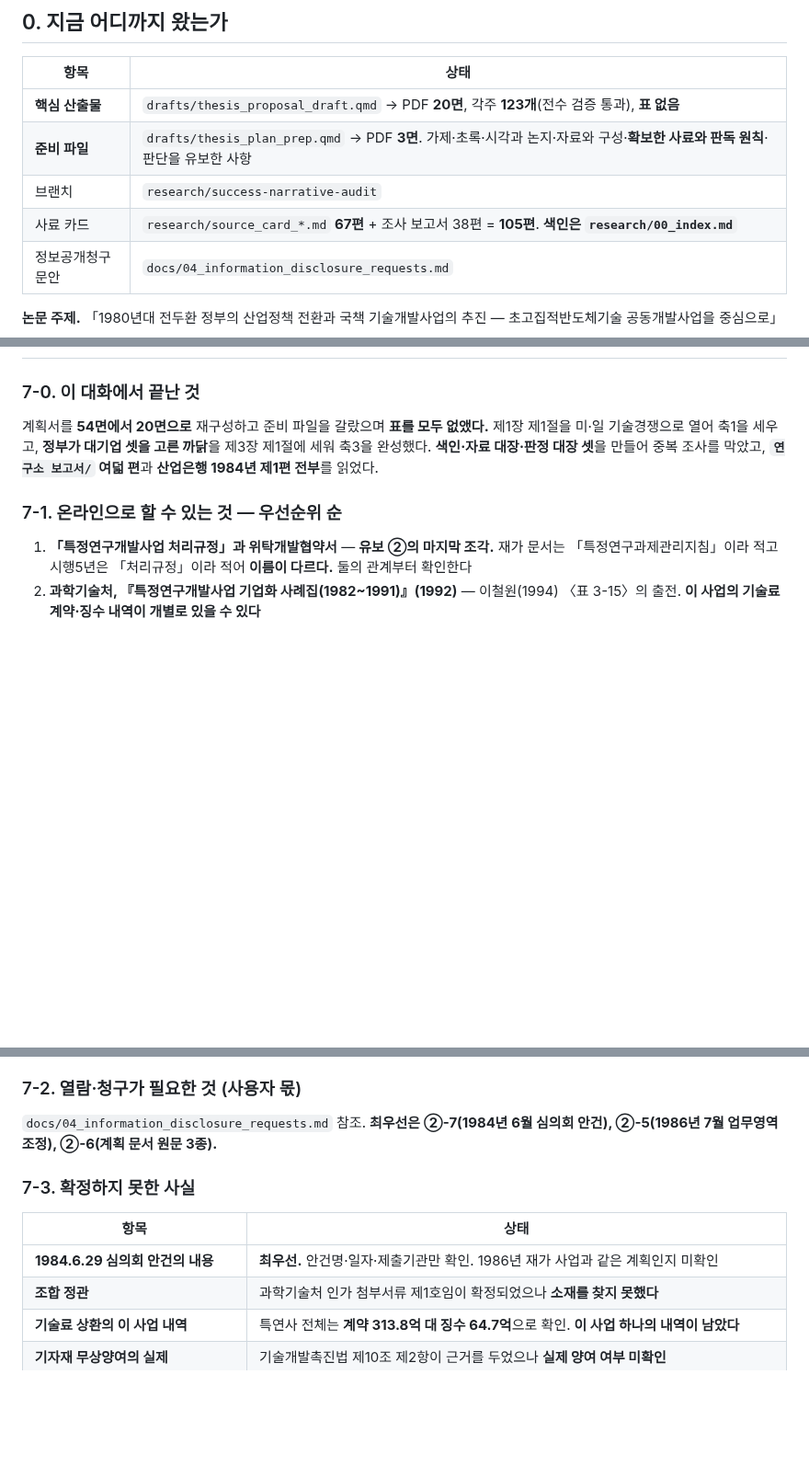
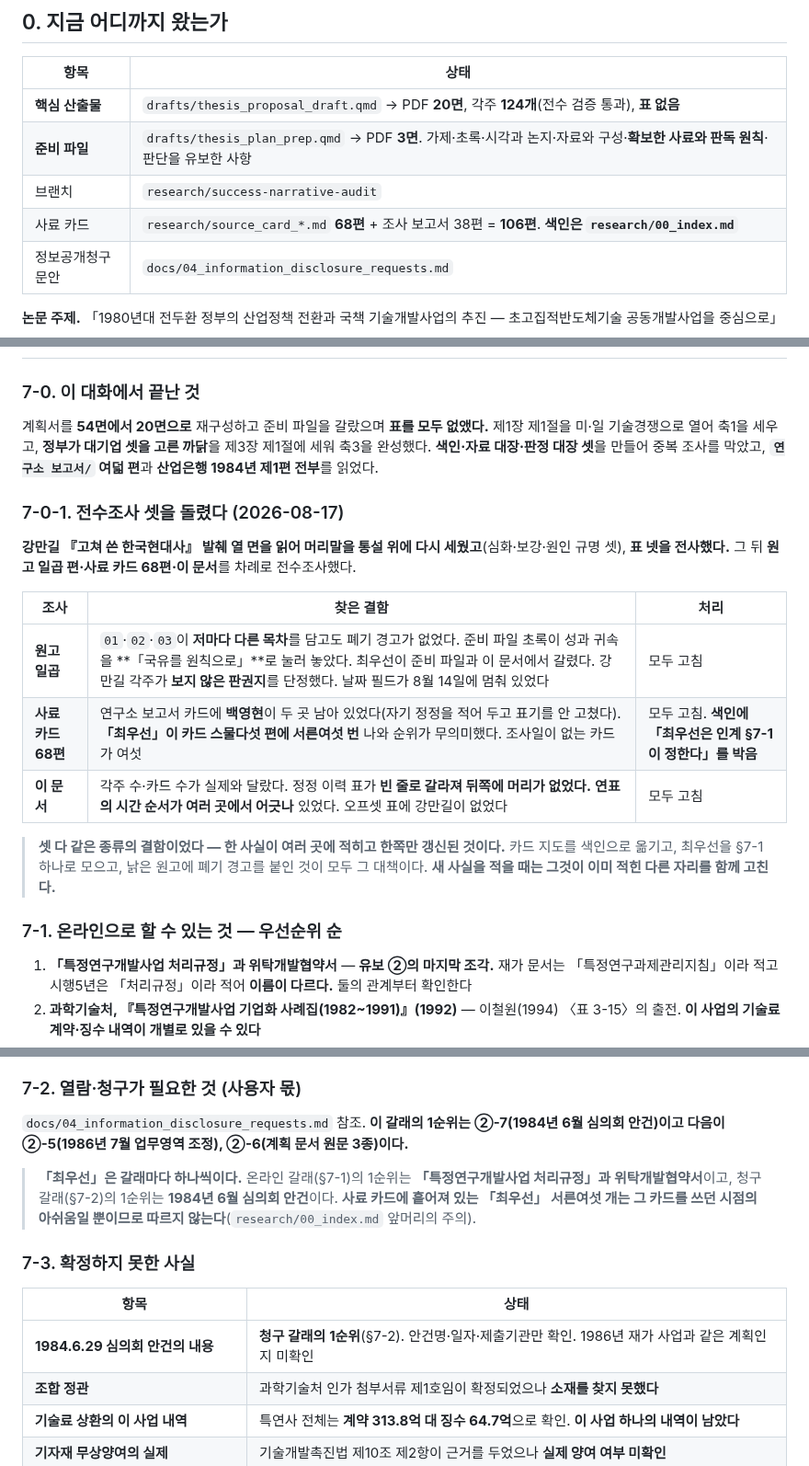
Before and after one commit to dms8588478-droid/thesis-1980s-korea-electronics, a Markdown page: docs/05_handoff.md, 3 parts joined by grey strips. Shown at 92% size. Rendered like a GitHub page; blank space fills up the shorter version.

Commit message:
docs: 인계 문서를 전수조사하고 결함 다섯을 고쳤다
393행을 다 읽고 현황 수치, 표 구조, 연표의 시간 순서, 오프셋 표,
최우선의 갈래를 걸었다.

연표의 시간 순서가 마흔세 행 가운데 스물넷에서 어긋나 있었다. 1986년
4월 8일 본회의 통과가 4월 10일 창립총회 뒤에 있었고, 5월 12일 공포가
5월 24일 인가 뒤에 있었으며, 7월 31일 미일 반도체협정이 8월 22일 재가
뒤에 있었다. 1988년 7월 조합원 집계는 1989년 12월 뒤에 놓여 있었다.
이 문서 스스로 「시간 순서가 논지의 중심이다」라고 적어 놓은 표다.
모두 제자리에 놓았고 이제 역순이 없다.

정정 이력 표가 빈 줄로 갈라져 뒤쪽 세 행에 머리가 없었다. 조합 결성일,
조합사가 셋으로 읽힐 서술, 상공부 공모와 과기처 지목 셋이 그것이다.
빈 줄을 없애 한 표로 되돌렸다.

현황 수치가 실제와 달랐다. 각주는 123개가 아니라 124개이고 사료 카드는
67편이 아니라 68편이며 전체는 105편이 아니라 106편이다.

최우선이 문서 안에서 셋으로 갈려 있었다. 7-1은 처리규정을, 7-2와 7-3은
1984년 6월 심의회 안건을 각각 최우선이라 적었다. 갈래가 다르므로 둘 다
옳으나 그렇게 밝혀 적지 않았다. 온라인 갈래와 청구 갈래로 나누어 각각
1순위를 못박고, 카드에 흩어진 최우선 서른여섯은 따르지 않는다고 적었다.

오프셋 표에 강만길 발췌를 더했다. 책면은 PDF면 더하기 419이고 텍스트
층이 없다.

7-0-1을 새로 두어 이 대화의 전수조사 셋을 기록했다. 세 조사가 찾은
결함이 모두 같은 종류였다. 한 사실이 여러 곳에 적히고 한쪽만 갱신된
것이다. 새 사실을 적을 때 이미 적힌 다른 자리를 함께 고치라고 적었다.

Co-Authored-By: Claude Opus 5 <noreply@anthropic.com>

```diff
--- a/docs/05_handoff.md
+++ b/docs/05_handoff.md
@@ -38,10 +38,10 @@ grep -rl "검색어" research/ docs/ drafts/
 
 | 항목 | 상태 |
 | --- | --- |
-| **핵심 산출물** | `drafts/thesis_proposal_draft.qmd` → PDF **20면**, 각주 **123개**(전수 검증 통과), **표 없음** |
+| **핵심 산출물** | `drafts/thesis_proposal_draft.qmd` → PDF **20면**, 각주 **124개**(전수 검증 통과), **표 없음** |
 | **준비 파일** | `drafts/thesis_plan_prep.qmd` → PDF **3면**. 가제·초록·시각과 논지·자료와 구성·**확보한 사료와 판독 원칙**·판단을 유보한 사항 |
 | 브랜치 | `research/success-narrative-audit` |
-| 사료 카드 | `research/source_card_*.md` **67편** + 조사 보고서 38편 = **105편**. **색인은 `research/00_index.md`** |
+| 사료 카드 | `research/source_card_*.md` **68편** + 조사 보고서 38편 = **106편**. **색인은 `research/00_index.md`** |
 | 정보공개청구 문안 | `docs/04_information_disclosure_requests.md` |
 
 **논문 주제.** 「1980년대 전두환 정부의 산업정책 전환과 국책 기술개발사업의 추진 — 초고집적반도체기술 공동개발사업을 중심으로」
@@ -283,6 +283,18 @@ for k in 라벨1 라벨2; do u=$(grep -c "\[\^$k\]" drafts/thesis_proposal_draft
 
 계획서를 **54면에서 20면으로** 재구성하고 준비 파일을 갈랐으며 **표를 모두 없앴다.** 제1장 제1절을 미·일 기술경쟁으로 열어 축1을 세우고, **정부가 대기업 셋을 고른 까닭**을 제3장 제1절에 세워 축3을 완성했다. **색인·자료 대장·판정 대장 셋**을 만들어 중복 조사를 막았고, **`연구소 보고서/` 여덟 편**과 **산업은행 1984년 제1편 전부**를 읽었다.
 
+### 7-0-1. 전수조사 셋을 돌렸다 (2026-08-17)
+
+**강만길 『고쳐 쓴 한국현대사』 발췌 열 면을 읽어 머리말을 통설 위에 다시 세웠고**(심화·보강·원인 규명 셋), **표 넷을 전사했다.** 그 뒤 **원고 일곱 편·사료 카드 68편·이 문서**를 차례로 전수조사했다.
+
+| 조사 | 찾은 결함 | 처리 |
+|---|---|---|
+| **원고 일곱** | `01`·`02`·`03`이 **저마다 다른 목차**를 담고도 폐기 경고가 없었다. 준비 파일 초록이 성과 귀속을 **「국유를 원칙으로」**로 눌러 놓았다. 최우선이 준비 파일과 이 문서에서 갈렸다. 강만길 각주가 **보지 않은 판권지**를 단정했다. 날짜 필드가 8월 14일에 멈춰 있었다 | 모두 고침 |
+| **사료 카드 68편** | 연구소 보고서 카드에 **백영현**이 두 곳 남아 있었다(자기 정정을 적어 두고 표기를 안 고쳤다). **「최우선」이 카드 스물다섯 편에 서른여섯 번** 나와 순위가 무의미했다. 조사일이 없는 카드가 여섯 | 모두 고침. **색인에 「최우선은 인계 §7-1이 정한다」를 박음** |
+| **이 문서** | 각주 수·카드 수가 실제와 달랐다. 정정 이력 표가 **빈 줄로 갈라져 뒤쪽에 머리가 없었다.** **연표의 시간 순서가 여러 곳에서 어긋나** 있었다. 오프셋 표에 강만길이 없었다 | 모두 고침 |
+
+> **셋 다 같은 종류의 결함이었다 — 한 사실이 여러 곳에 적히고 한쪽만 갱신된 것이다.** 카드 지도를 색인으로 옮기고, 최우선을 §7-1 하나로 모으고, 낡은 원고에 폐기 경고를 붙인 것이 모두 그 대책이다. **새 사실을 적을 때는 그것이 이미 적힌 다른 자리를 함께 고친다.**
+
 ### 7-1. 온라인으로 할 수 있는 것 — 우선순위 순
 
 1. **「특정연구개발사업 처리규정」과 위탁개발협약서** — **유보 ②의 마지막 조각.** 재가 문서는 「특정연구과제관리지침」이라 적고 시행5년은 「처리규정」이라 적어 **이름이 다르다.** 둘의 관계부터 확인한다
@@ -298,13 +310,15 @@ for k in 라벨1 라벨2; do u=$(grep -c "\[\^$k\]" drafts/thesis_proposal_draft
 
 ### 7-2. 열람·청구가 필요한 것 (사용자 몫)
 
-`docs/04_information_disclosure_requests.md` 참조. **최우선은 ②-7(1984년 6월 심의회 안건), ②-5(1986년 7월 업무영역 조정), ②-6(계획 문서 원문 3종).**
+`docs/04_information_disclosure_requests.md` 참조. **이 갈래의 1순위는 ②-7(1984년 6월 심의회 안건)이고 다음이 ②-5(1986년 7월 업무영역 조정), ②-6(계획 문서 원문 3종)이다.**
+
+> **「최우선」은 갈래마다 하나씩이다.** 온라인 갈래(§7-1)의 1순위는 **「특정연구개발사업 처리규정」과 위탁개발협약서**이고, 청구 갈래(§7-2)의 1순위는 **1984년 6월 심의회 안건**이다. **사료 카드에 흩어져 있는 「최우선」 서른여섯 개는 그 카드를 쓰던 시점의 아쉬움일 뿐이므로 따르지 않는다**(`research/00_index.md` 앞머리의 주의).
 
 ### 7-3. 확정하지 못한 사실
 
 | 항목 | 상태 |
 |---|---|
-| **1984.6.29 심의회 안건의 내용** | **최우선.** 안건명·일자·제출기관만 확인. 1986년 재가 사업과 같은 계획인지 미확인 |
+| **1984.6.29 심의회 안건의 내용** | **청구 갈래의 1순위**(§7-2). 안건명·일자·제출기관만 확인. 1986년 재가 사업과 같은 계획인지 미확인 |
 | **조합 정관** | 과학기술처 인가 첨부서류 제1호임이 확정되었으나 **소재를 찾지 못했다** |
 | **기술료 상환의 이 사업 내역** | 특연사 전체는 **계약 313.8억 대 징수 64.7억**으로 확인. **이 사업 하나의 내역이 남았다** |
 | **기자재 무상양여의 실제** | 기술개발촉진법 제10조 제2항이 근거를 두었으나 **실제 양여 여부 미확인** |
```
Also changed, not shown: other parts of docs/05_handoff.md (+11 -11 lines).
